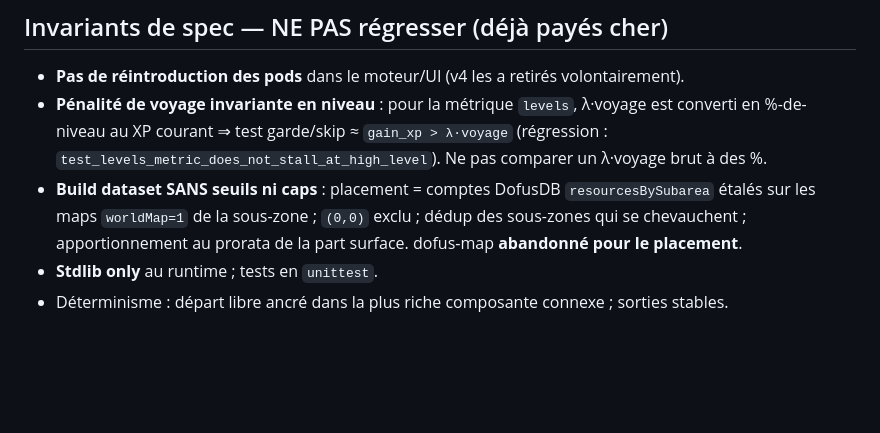
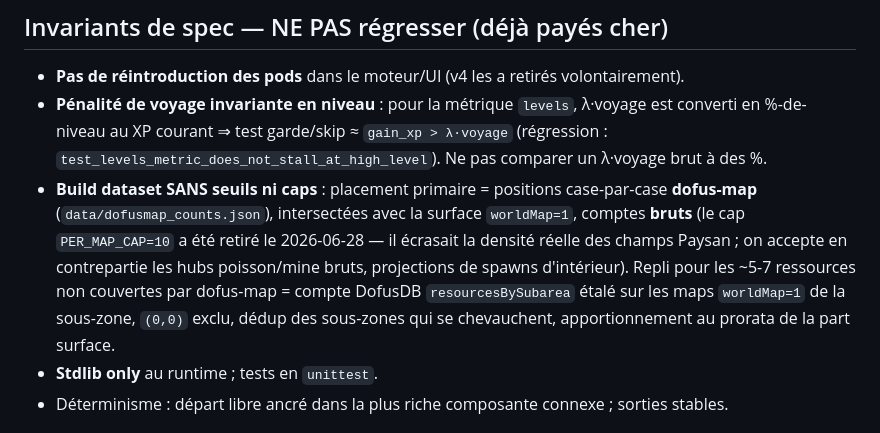
Before and after one commit to wApMorty/DofusJobs, a Markdown page: CLAUDE.md, the part around the change. Rendered like a GitHub page; blank space fills up the shorter version.

Commit message:
Docs: corrige l'invariant de placement dans CLAUDE.md
Le placement repasse par dofus-map depuis 1ec91c3 (et non plus le spread
DofusDB par sous-zone) ; comptes bruts sans cap depuis 370d959. Repli
sous-zone uniquement pour les ressources non couvertes par dofus-map.

Co-Authored-By: Claude Opus 4.8 <noreply@anthropic.com>

```diff
--- a/CLAUDE.md
+++ b/CLAUDE.md
@@ -40,9 +40,13 @@ La mémoire projet prime sur ce fichier pour l'état courant :
 - **Pénalité de voyage invariante en niveau** : pour la métrique `levels`, λ·voyage est converti en
   %-de-niveau au XP courant ⇒ test garde/skip ≈ `gain_xp > λ·voyage` (régression :
   `test_levels_metric_does_not_stall_at_high_level`). Ne pas comparer un λ·voyage brut à des %.
-- **Build dataset SANS seuils ni caps** : placement = comptes DofusDB `resourcesBySubarea` étalés sur
-  les maps `worldMap=1` de la sous-zone ; `(0,0)` exclu ; dédup des sous-zones qui se chevauchent ;
-  apportionnement au prorata de la part surface. dofus-map **abandonné pour le placement**.
+- **Build dataset SANS seuils ni caps** : placement primaire = positions case-par-case **dofus-map**
+  (`data/dofusmap_counts.json`), intersectées avec la surface `worldMap=1`, comptes **bruts** (le cap
+  `PER_MAP_CAP=10` a été retiré le 2026-06-28 — il écrasait la densité réelle des champs Paysan ; on
+  accepte en contrepartie les hubs poisson/mine bruts, projections de spawns d'intérieur). Repli pour
+  les ~5-7 ressources non couvertes par dofus-map = compte DofusDB `resourcesBySubarea` étalé sur les
+  maps `worldMap=1` de la sous-zone, `(0,0)` exclu, dédup des sous-zones qui se chevauchent,
+  apportionnement au prorata de la part surface.
 - **Stdlib only** au runtime ; tests en `unittest`.
 - Déterminisme : départ libre ancré dans la plus riche composante connexe ; sorties stables.
 
```
